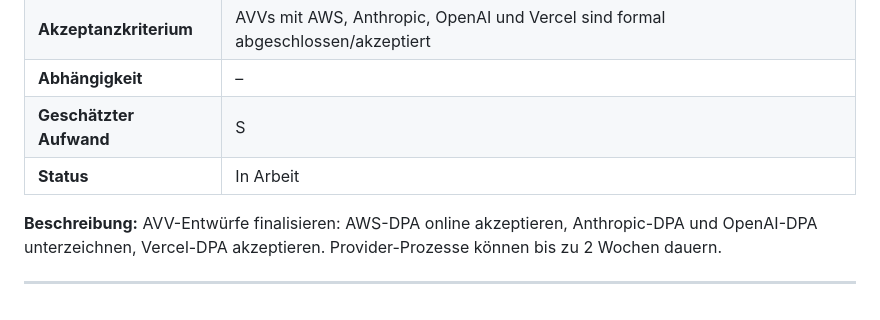
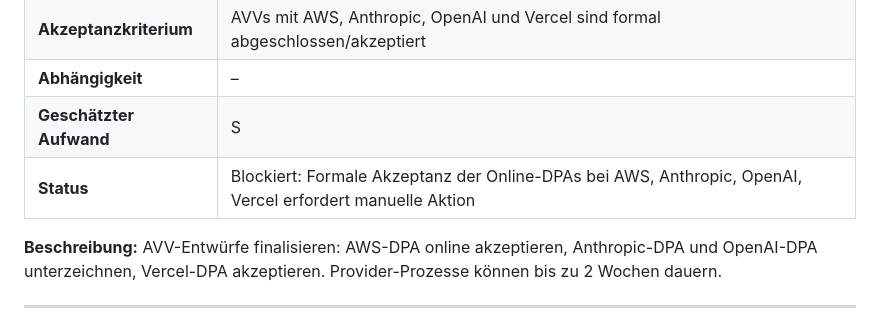
Before and after one commit to sauremilk/PWBS, a Markdown page: docs/LAUNCH_TASKS.md, the part around the change. Rendered like a GitHub page.

Commit message:
chore(launch): LAUNCH-LEG-004 blockiert  AVVs erfordern manuelle Akzeptanz

```diff
--- a/docs/LAUNCH_TASKS.md
+++ b/docs/LAUNCH_TASKS.md
@@ -129,7 +129,7 @@ TASK-001 bis TASK-008 sind laut CHANGELOG.md (v0.1.0) abgeschlossen und werden n
 | **Akzeptanzkriterium**  | AVVs mit AWS, Anthropic, OpenAI und Vercel sind formal abgeschlossen/akzeptiert |
 | **Abhängigkeit**        | –                                                                               |
 | **Geschätzter Aufwand** | S                                                                               |
-| **Status**              | In Arbeit                                 |
+| **Status**              | Blockiert: Formale Akzeptanz der Online-DPAs bei AWS, Anthropic, OpenAI, Vercel erfordert manuelle Aktion |
 
 **Beschreibung:** AVV-Entwürfe finalisieren: AWS-DPA online akzeptieren, Anthropic-DPA und OpenAI-DPA unterzeichnen, Vercel-DPA akzeptieren. Provider-Prozesse können bis zu 2 Wochen dauern.
 
```
